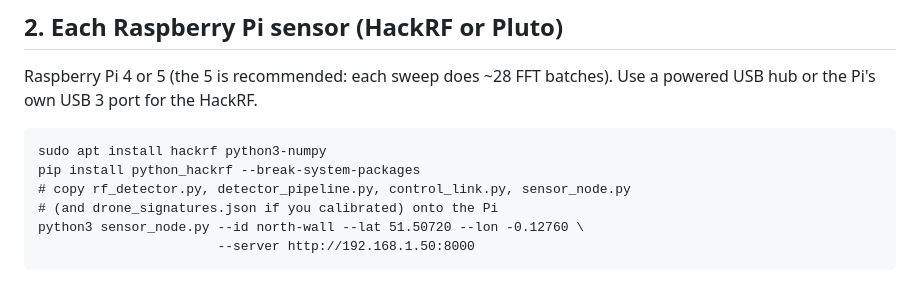
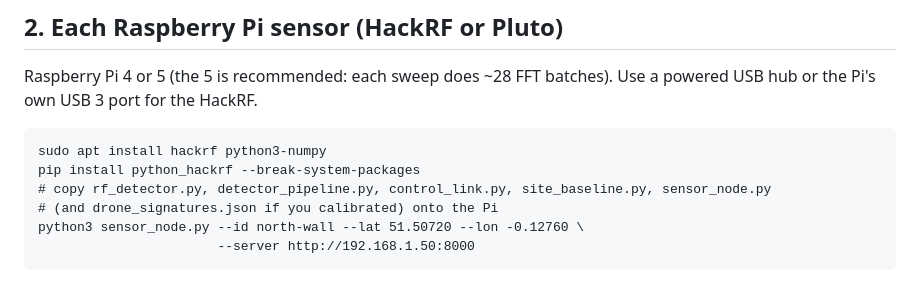
Before and after one commit to Samuelg2725/drone-detector, a Markdown page: docs/SENSOR_NETWORK.md, the part around the change. Rendered like a GitHub page.

Commit message:
docs: site_baseline.py is needed on each sensor Pi
Co-Authored-By: Claude Opus 5.5 <noreply@anthropic.com>
Claude-Session: https://claude.ai/code/session_01RqvVnoPPwgpfbpMrbzQNoT

````diff
--- a/docs/SENSOR_NETWORK.md
+++ b/docs/SENSOR_NETWORK.md
@@ -29,7 +29,7 @@ batches). Use a powered USB hub or the Pi's own USB 3 port for the HackRF.
 ```
 sudo apt install hackrf python3-numpy
 pip install python_hackrf --break-system-packages
-# copy rf_detector.py, detector_pipeline.py, control_link.py, sensor_node.py
+# copy rf_detector.py, detector_pipeline.py, control_link.py, site_baseline.py, sensor_node.py
 # (and drone_signatures.json if you calibrated) onto the Pi
 python3 sensor_node.py --id north-wall --lat 51.50720 --lon -0.12760 \
                        --server http://192.168.1.50:8000
````
